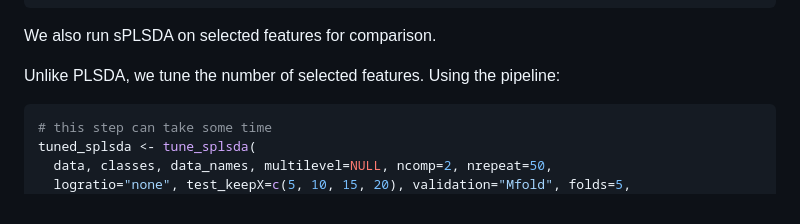
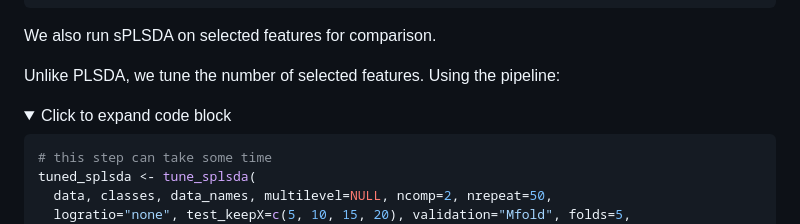
Before and after one commit to tyronechen/SARS-CoV-2, a Markdown page: case_study_3.md, the part around the change. Drawn GitHub-style; folded sections open.

````diff
--- a/case_study_3.md
+++ b/case_study_3.md
@@ -492,6 +492,11 @@ $transcriptome
 We also run sPLSDA on selected features for comparison.
 
 Unlike PLSDA, we tune the number of selected features. Using the pipeline:
+
+<details>
+<summary>
+Click to expand code block
+</summary>
 
 ``` r
 # this step can take some time
````
